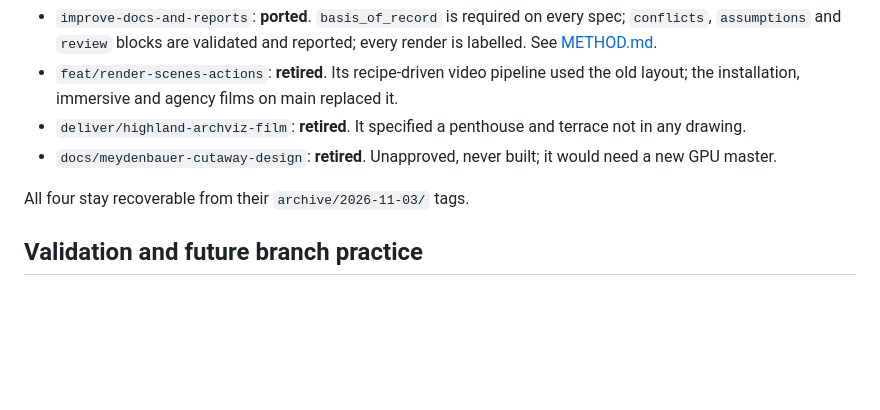
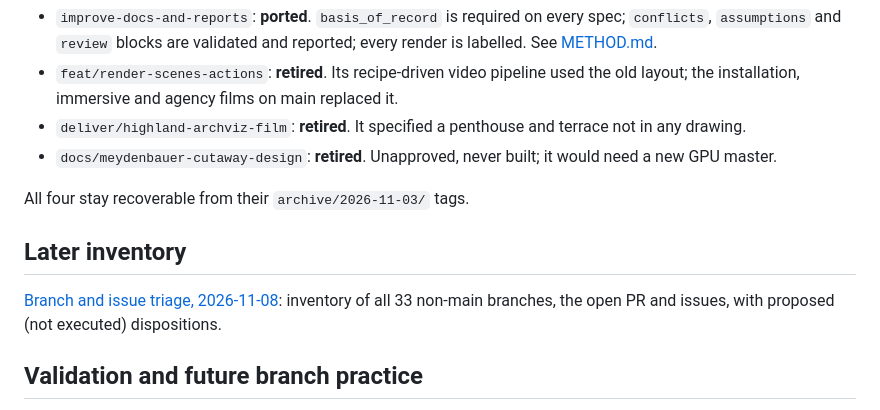
Before and after one commit to michaelcolenso/blender-models, a Markdown page: docs/BRANCH_RECOVERY.md, the part around the change. Rendered like a GitHub page; blank space fills up the shorter version.

```diff
--- a/docs/BRANCH_RECOVERY.md
+++ b/docs/BRANCH_RECOVERY.md
@@ -149,6 +149,11 @@ Triaged 2026-11-05 (owner decision):
 
 All four stay recoverable from their `archive/2026-11-03/` tags.
 
+## Later inventory
+
+[Branch and issue triage, 2026-11-08](branch-recovery/2026-11-08/branch-triage.md): inventory of all 33 non-main
+branches, the open PR and issues, with proposed (not executed) dispositions.
+
 ## Validation and future branch practice
 
 At the cleanup baseline, `uv run --no-sync bm check` passed all repository checks,
```
Also changed, not shown: README.md (+5 -1 lines), docs/BLENDER_VERSION.md (added, +74 -0 lines), docs/GETTING_STARTED.md (added, +104 -0 lines), docs/PRODUCTIZATION_NOTES.md (added, +41 -0 lines), docs/media/README.md (added, +25 -0 lines), docs/media/sample-bay-review-front.png (added), docs/media/sample-bay-review-iso.png (added), 2 other files.
